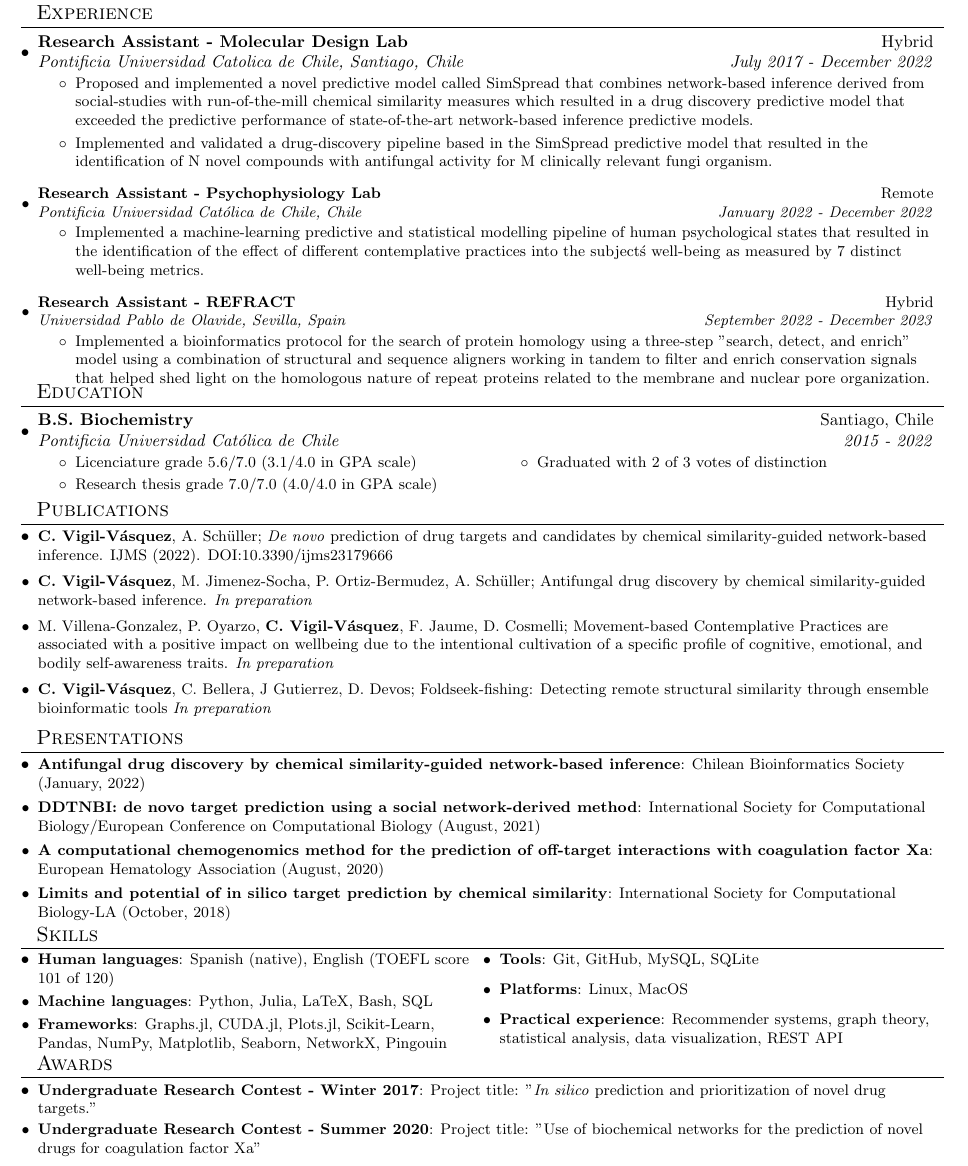
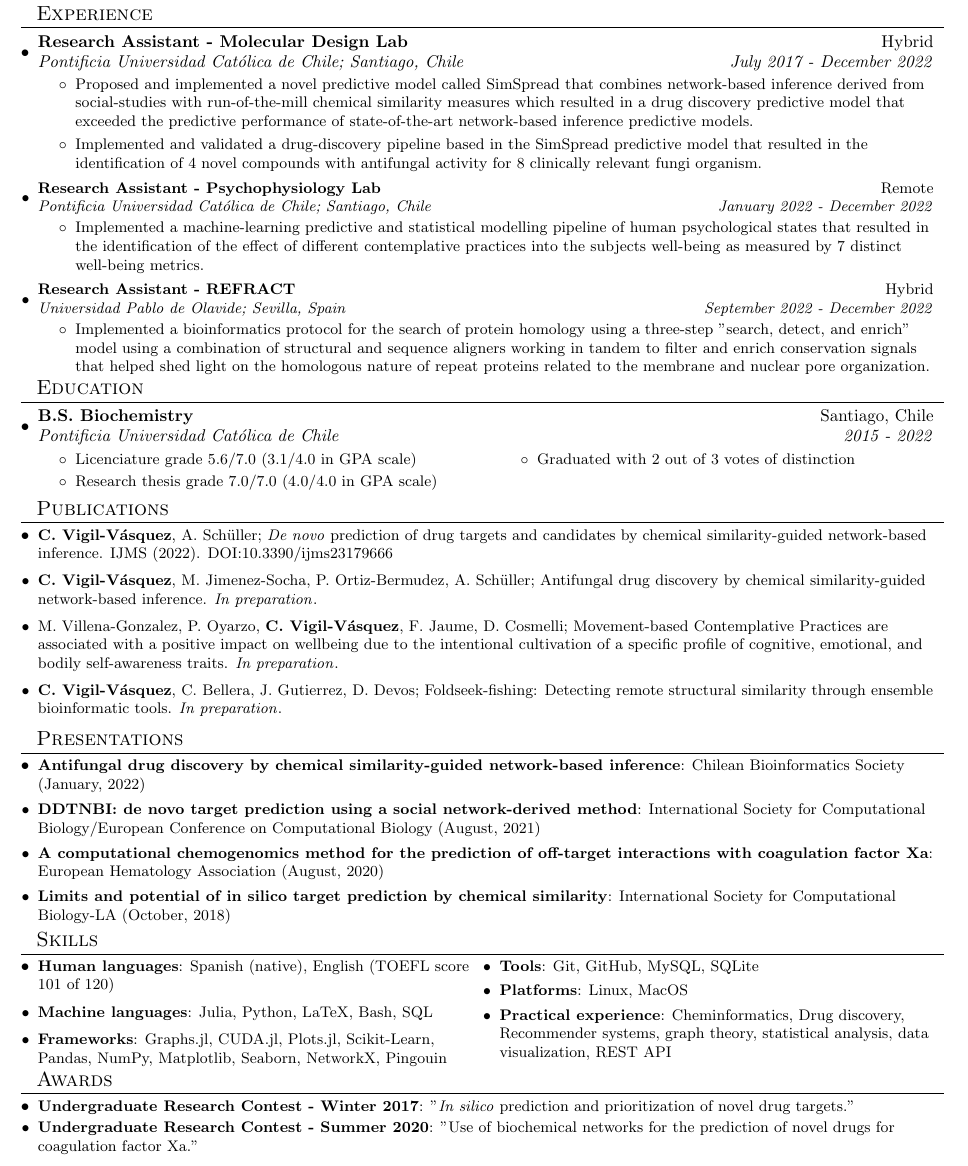
Before and after one commit to cvigilv/cvigilv, a LaTeX CV (cv/CV_english_20230108.tex): part of the page, cut so that both start at the same text. Compiled offline with pdfLaTeX.

Commit message:
fix: correct some wording

```diff
--- a/cv/CV_english_20230108.tex
+++ b/cv/CV_english_20230108.tex
@@ -82,22 +82,24 @@
 % EXPERIENCE {{{
 \section{~~Experience}
 \resumeSubHeadingListStart
-\resumeSubheading{Research Assistant - Molecular Design Lab}{Hybrid}{Pontificia Universidad Catolica de Chile, Santiago, Chile}{July 2017 - December 2022}
+\resumeSubheading{Research Assistant - Molecular Design Lab}{Hybrid}{Pontificia Universidad Católica de Chile; Santiago, Chile}{July 2017 - December 2022}
 \small{
 	\begin{itemize}
 		\item Proposed and implemented a novel predictive model called SimSpread that combines network-based inference derived from social-studies with run-of-the-mill chemical similarity measures which resulted in a drug discovery predictive model that exceeded the predictive performance of state-of-the-art network-based inference predictive models.
-		\item Implemented and validated a drug-discovery pipeline based in the SimSpread predictive model that resulted in the identification of N novel compounds with antifungal activity for M clinically relevant fungi organism.
+		\item Implemented and validated a drug-discovery pipeline based in the SimSpread predictive model that resulted in the identification of 4 novel compounds with antifungal activity for 8 clinically relevant fungi organism.
 \end{itemize}}
-\resumeSubheading{Research Assistant - Psychophysiology Lab}{Remote}{Pontificia Universidad Católica de Chile, Chile}{January 2022 - December 2022}
+\vspace{-5pt}
+\resumeSubheading{Research Assistant - Psychophysiology Lab}{Remote}{Pontificia Universidad Católica de Chile; Santiago, Chile}{January 2022 - December 2022}
 \begin{itemize}
-	\item Implemented a machine-learning predictive and statistical modelling pipeline of human psychological states that resulted in the identification of the effect of different contemplative practices into the subject\'s well-being as measured by 7 distinct well-being metrics.
+	\item Implemented a machine-learning predictive and statistical modelling pipeline of human psychological states that resulted in the identification of the effect of different contemplative practices into the subjects well-being as measured by 7 distinct well-being metrics.
 \end{itemize}
-\resumeSubheading{Research Assistant - REFRACT}{Hybrid}{Universidad Pablo de Olavide, Sevilla, Spain}{September 2022 - December 2023}
+\vspace{-5pt}
+\resumeSubheading{Research Assistant - REFRACT}{Hybrid}{Universidad Pablo de Olavide; Sevilla, Spain}{September 2022 - December 2022}
 \begin{itemize}
 	\item Implemented a bioinformatics protocol for the search of protein homology using a three-step "search, detect, and enrich" model using a combination of structural and sequence aligners working in tandem to filter and enrich conservation signals that helped shed light on the homologous nature of repeat proteins related to the membrane and nuclear pore organization.
 \end{itemize}
 \resumeSubHeadingListEnd
-\vspace{-15pt}
+\vspace{-12pt}
 % }}}
 % EDUCATION {{{
 \section{~~Education}
@@ -111,10 +113,10 @@
 		\begin{itemize}
 			\item Licenciature grade 5.6/7.0 (3.1/4.0 in GPA scale)
 			\item Research thesis grade 7.0/7.0 (4.0/4.0 in GPA scale)
-			\item Graduated with 2 of 3 votes of distinction
+			\item Graduated with 2 out of 3 votes of distinction
 		\end{itemize}
+	\end{multicols}
 	}
-\end{multicols}
 \resumeSubHeadingListEnd
 \vspace{-15pt}
 % }}}
@@ -123,9 +125,9 @@
 \resumeSubHeadingListStart
 \vspace{2pt}
 \resumeItemWithoutTitle{}{\textbf{C. Vigil-Vásquez}, A. Schüller; \textit{De novo} prediction of drug targets and candidates by chemical similarity-guided network-based inference. IJMS (2022). DOI:10.3390/ijms23179666}
-\resumeItemWithoutTitle{}{\textbf{C. Vigil-Vásquez}, M. Jimenez-Socha, P. Ortiz-Bermudez, A. Schüller; Antifungal drug discovery by chemical similarity-guided network-based inference. \textit{In preparation}}
-\resumeItemWithoutTitle{}{M. Villena-Gonzalez, P. Oyarzo, \textbf{C. Vigil-Vásquez}, F. Jaume, D. Cosmelli; Movement-based Contemplative Practices are associated with a positive impact on wellbeing due to the intentional cultivation of a specific profile of cognitive, emotional, and bodily self-awareness traits. \textit{In preparation}}
-\resumeItemWithoutTitle{}{\textbf{C. Vigil-Vásquez}, C. Bellera, J Gutierrez, D. Devos; Foldseek-fishing: Detecting remote structural similarity through ensemble bioinformatic tools \textit{In preparation}}
+\resumeItemWithoutTitle{}{\textbf{C. Vigil-Vásquez}, M. Jimenez-Socha, P. Ortiz-Bermudez, A. Schüller; Antifungal drug discovery by chemical similarity-guided network-based inference. \textit{In preparation}}.
+\resumeItemWithoutTitle{}{M. Villena-Gonzalez, P. Oyarzo, \textbf{C. Vigil-Vásquez}, F. Jaume, D. Cosmelli; Movement-based Contemplative Practices are associated with a positive impact on wellbeing due to the intentional cultivation of a specific profile of cognitive, emotional, and bodily self-awareness traits. \textit{In preparation}}.
+\resumeItemWithoutTitle{}{\textbf{C. Vigil-Vásquez}, C. Bellera, J. Gutierrez, D. Devos; Foldseek-fishing: Detecting remote structural similarity through ensemble bioinformatic tools. \textit{In preparation}}.
 \resumeSubHeadingListEnd
 % }}}
 % PRESENTATIONS {{{
@@ -147,11 +149,11 @@
 \vspace{-14pt}
 \begin{multicols}{2}
 	\resumeSubItem{Human languages}{Spanish (native), English (TOEFL score 101 of 120)}
-	\resumeSubItem{Machine languages}{Python, Julia, LaTeX, Bash, SQL}
+	\resumeSubItem{Machine languages}{Julia, Python, LaTeX, Bash, SQL}
 	\resumeSubItem{Frameworks}{Graphs.jl, CUDA.jl, Plots.jl, Scikit-Learn, Pandas, NumPy, Matplotlib, Seaborn, NetworkX, Pingouin}
 	\resumeSubItem{Tools}{Git, GitHub, MySQL, SQLite}
 	\resumeSubItem{Platforms}{Linux, MacOS}
-	\resumeSubItem{Practical experience}{Recommender systems, graph theory, statistical analysis, data visualization, REST API}
+	\resumeSubItem{Practical experience}{Cheminformatics, Drug discovery, Recommender systems, graph theory, statistical analysis, data visualization, REST API}
 \end{multicols}
 \resumeSubHeadingListEnd
 \vspace{-15pt}
@@ -159,8 +161,8 @@
 % AWARDS {{{
 \section{~~Awards}
 \resumeSubHeadingListStart
-\resumeSubItem{Undergraduate Research Contest - Winter 2017}{Project title: ''\textit{In silico} prediction and prioritization of novel drug targets.''}
-\resumeSubItem{Undergraduate Research Contest - Summer 2020}{Project title: ''Use of biochemical networks for the prediction of novel drugs for coagulation factor Xa''}
+\resumeSubItem{Undergraduate Research Contest - Winter 2017}{''\textit{In silico} prediction and prioritization of novel drug targets.''}
+\resumeSubItem{Undergraduate Research Contest - Summer 2020}{''Use of biochemical networks for the prediction of novel drugs for coagulation factor Xa.''}
 \vspace{2pt}
 \resumeSubHeadingListEnd
 % }}}
```
Also changed, not shown: cv/CV_english_20230108.pdf.
